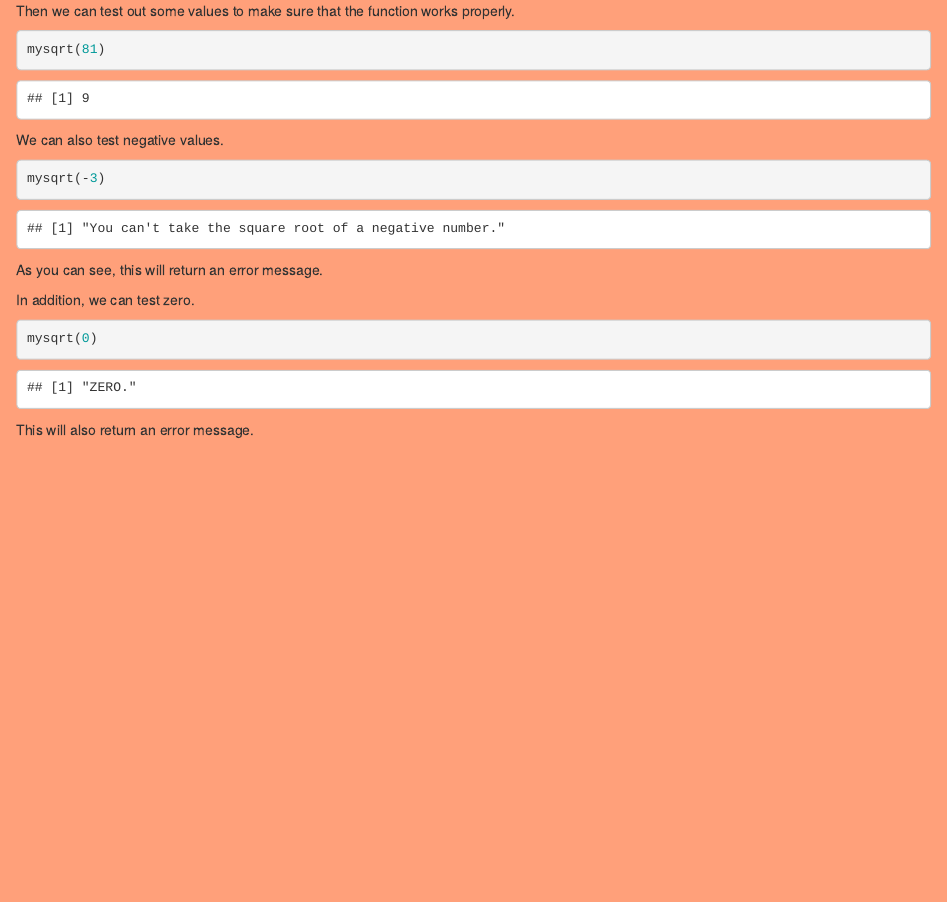
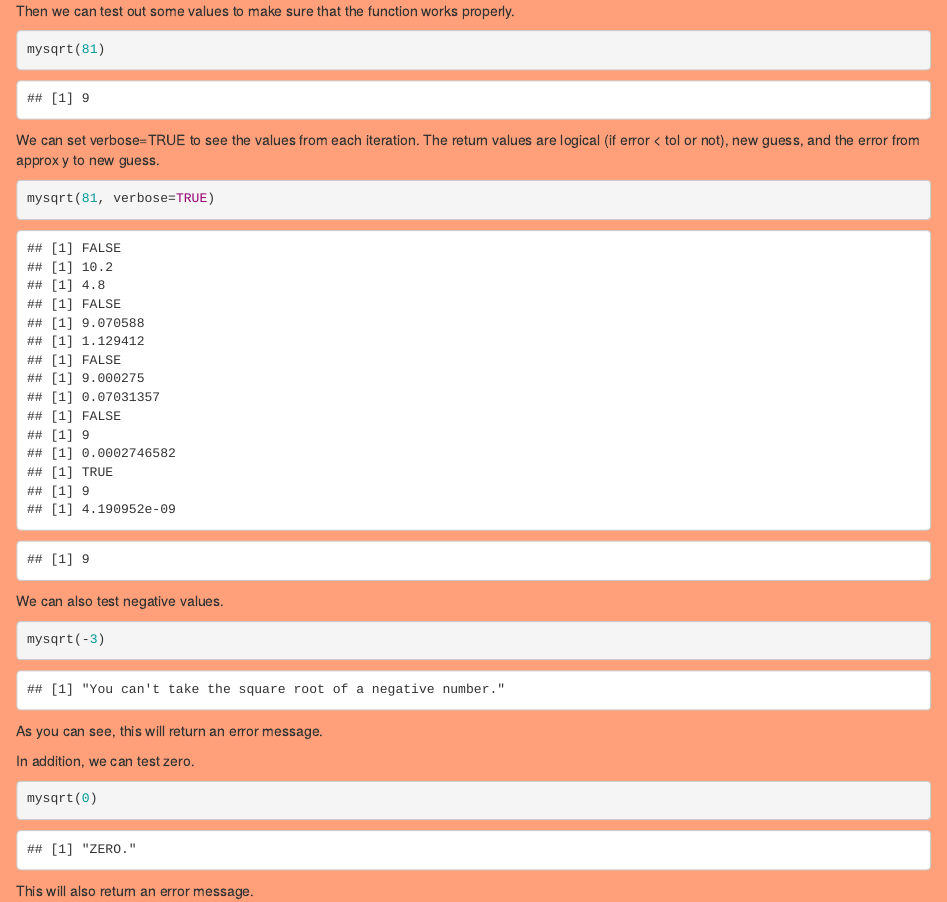
Before and after one commit to Rbootcamp-UHM/SquareRoots-repo, an R Markdown document (mysqrt_CF.Rmd): the page in a window 1100 px wide, from 790 px down. The pictures show the output file mysqrt_CF.html that the author committed with the source, opened offline.

Commit message:
Homework 3

````diff
--- a/mysqrt_CF.Rmd
+++ b/mysqrt_CF.Rmd
@@ -55,6 +55,12 @@ Then we can test out some values to make sure that the function works properly.
 mysqrt(81)
 ```
 
+We can set verbose=TRUE to see the values from each iteration.
+The return values are logical (if error < tol or not), new guess, and the error from approx y to new guess.
+```{r}
+mysqrt(81, verbose=TRUE)
+```
+
 We can also test negative values.
 ```{r}
 mysqrt(-3)
````
Also changed, not shown: mysqrt_CF.R (+16 -0 lines), mysqrt_CF.html.
